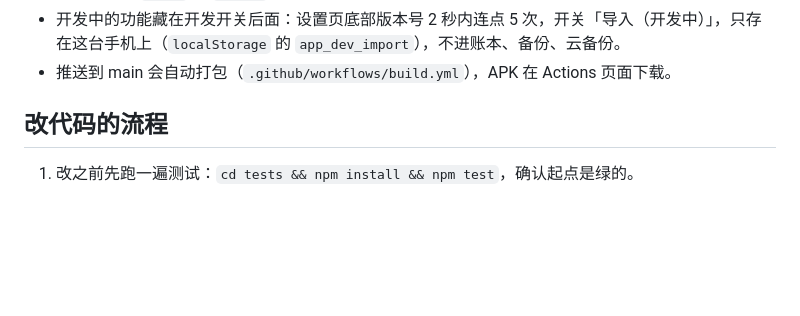
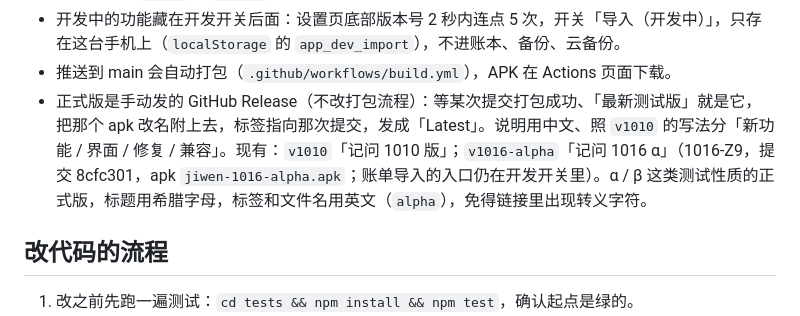
Before and after one commit to topukk45-arch/baofu-ledger, a Markdown page: CLAUDE.md, the part around the change. Drawn GitHub-style; blank space fills up the shorter version.

```diff
--- a/CLAUDE.md
+++ b/CLAUDE.md
@@ -55,6 +55,7 @@
 - 导入页的返回键：`index.html` 返回键层级表里，提示框那一层后面有一层交给 `JiwenImportUI.back()`（先关行详情，再关进度 / 整页，进度中关掉会停线程）。导入页里再加能关的东西，要在 `ui.js` 的 `back()` 里接上，不然返回键会直接退出 App。
 - 开发中的功能藏在开发开关后面：设置页底部版本号 2 秒内连点 5 次，开关「导入（开发中）」，只存在这台手机上（`localStorage` 的 `app_dev_import`），不进账本、备份、云备份。
 - 推送到 main 会自动打包（`.github/workflows/build.yml`），APK 在 Actions 页面下载。
+- 正式版是手动发的 GitHub Release（不改打包流程）：等某次提交打包成功、「最新测试版」就是它，把那个 apk 改名附上去，标签指向那次提交，发成「Latest」。说明用中文、照 `v1010` 的写法分「新功能 / 界面 / 修复 / 兼容」。现有：`v1010`「记问 1010 版」；`v1016-alpha`「记问 1016 α」（1016-Z9，提交 8cfc301，apk `jiwen-1016-alpha.apk`；账单导入的入口仍在开发开关里）。α / β 这类测试性质的正式版，标题用希腊字母，标签和文件名用英文（`alpha`），免得链接里出现转义字符。
 
 ## 改代码的流程
 1. 改之前先跑一遍测试：`cd tests && npm install && npm test`，确认起点是绿的。
```
Also changed, not shown: README.md (+20 -2 lines).
